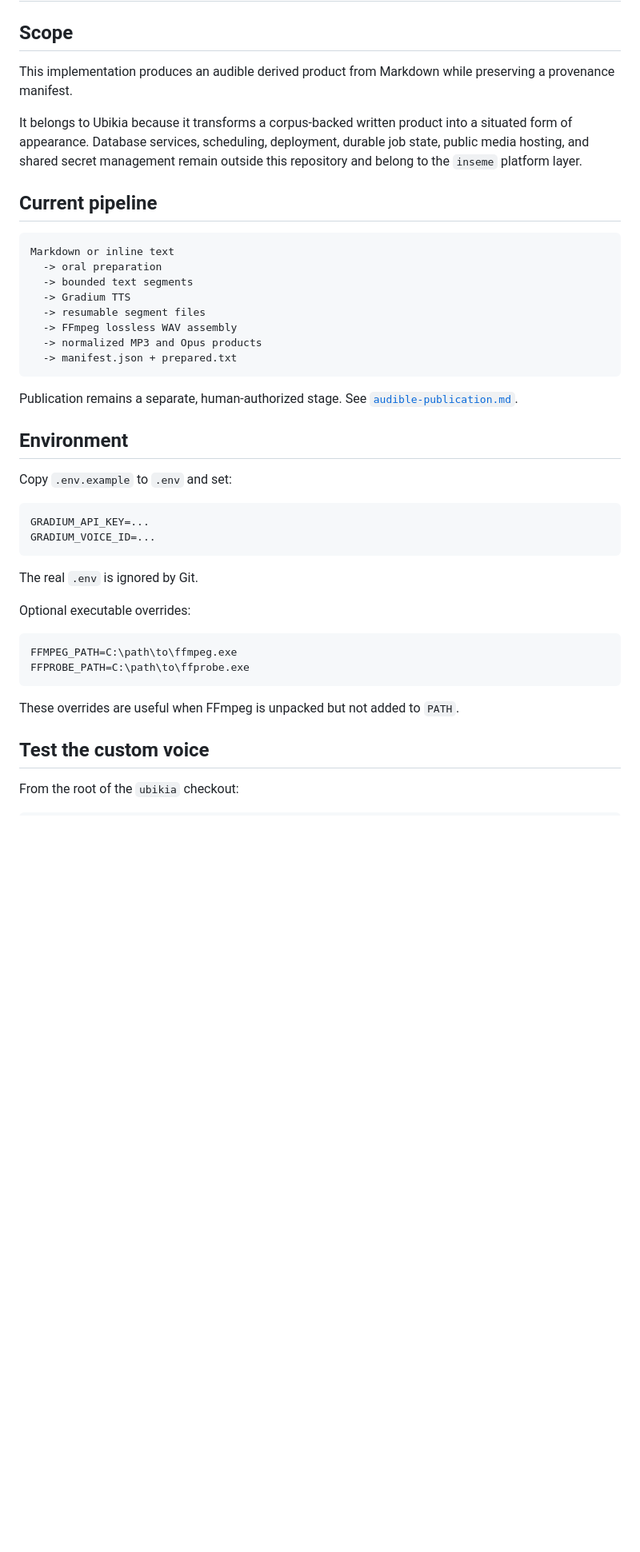
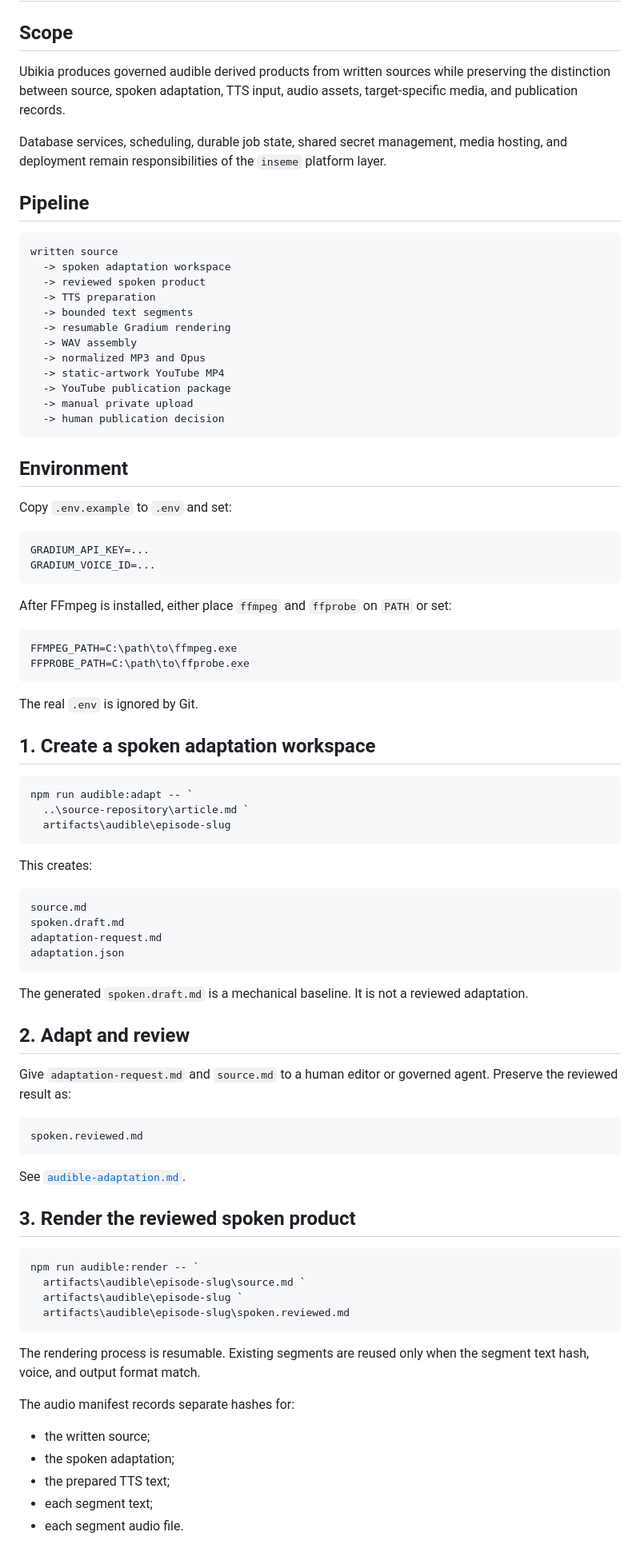
Before and after one commit to JeanHuguesRobert/ubikia, a Markdown page: docs/audible.md, the part around one of its changes. Shown at 80% size. Drawn GitHub-style; blank space fills up the shorter version.

Commit message:
Document complete audible pipeline

````diff
--- a/docs/audible.md
+++ b/docs/audible.md
@@ -2,24 +2,26 @@
 
 ## Scope
 
-This implementation produces an audible derived product from Markdown while preserving a provenance manifest.
+Ubikia produces governed audible derived products from written sources while preserving the distinction between source, spoken adaptation, TTS input, audio assets, target-specific media, and publication records.
 
-It belongs to Ubikia because it transforms a corpus-backed written product into a situated form of appearance. Database services, scheduling, deployment, durable job state, public media hosting, and shared secret management remain outside this repository and belong to the `inseme` platform layer.
+Database services, scheduling, durable job state, shared secret management, media hosting, and deployment remain responsibilities of the `inseme` platform layer.
 
-## Current pipeline
+## Pipeline
 
 ```text
-Markdown or inline text
-  -> oral preparation
+written source
+  -> spoken adaptation workspace
+  -> reviewed spoken product
+  -> TTS preparation
   -> bounded text segments
-  -> Gradium TTS
-  -> resumable segment files
-  -> FFmpeg lossless WAV assembly
-  -> normalized MP3 and Opus products
-  -> manifest.json + prepared.txt
+  -> resumable Gradium rendering
+  -> WAV assembly
+  -> normalized MP3 and Opus
+  -> static-artwork YouTube MP4
+  -> YouTube publication package
+  -> manual private upload
+  -> human publication decision
 ```
-
-Publication remains a separate, human-authorized stage. See [`audible-publication.md`](audible-publication.md).
 
 ## Environment
 
@@ -30,19 +32,60 @@ GRADIUM_API_KEY=...
 GRADIUM_VOICE_ID=...
 ```
 
-The real `.env` is ignored by Git.
-
-Optional executable overrides:
+After FFmpeg is installed, either place `ffmpeg` and `ffprobe` on `PATH` or set:
 
 ```dotenv
 FFMPEG_PATH=C:\path\to\ffmpeg.exe
 FFPROBE_PATH=C:\path\to\ffprobe.exe
 ```
 
-These overrides are useful when FFmpeg is unpacked but not added to `PATH`.
+The real `.env` is ignored by Git.
 
-## Test the custom voice
-
-From the root of the `ubikia` checkout:
+## 1. Create a spoken adaptation workspace
 
 ```powershell
+npm run audible:adapt -- `
+  ..\source-repository\article.md `
+  artifacts\audible\episode-slug
+```
+
+This creates:
+
+```text
+source.md
+spoken.draft.md
+adaptation-request.md
+adaptation.json
+```
+
+The generated `spoken.draft.md` is a mechanical baseline. It is not a reviewed adaptation.
+
+## 2. Adapt and review
+
+Give `adaptation-request.md` and `source.md` to a human editor or governed agent. Preserve the reviewed result as:
+
+```text
+spoken.reviewed.md
+```
+
+See [`audible-adaptation.md`](audible-adaptation.md).
+
+## 3. Render the reviewed spoken product
+
+```powershell
+npm run audible:render -- `
+  artifacts\audible\episode-slug\source.md `
+  artifacts\audible\episode-slug `
+  artifacts\audible\episode-slug\spoken.reviewed.md
+```
+
+The rendering process is resumable. Existing segments are reused only when the segment text hash, voice, and output format match.
+
+The audio manifest records separate hashes for:
+
+- the written source;
+- the spoken adaptation;
+- the prepared TTS text;
+- each segment text;
+- each segment audio file.
+
````
Also changed, not shown: other parts of docs/audible.md (+97 -98 lines).
